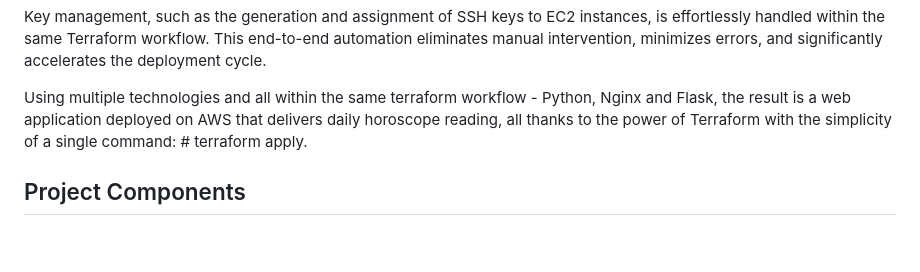
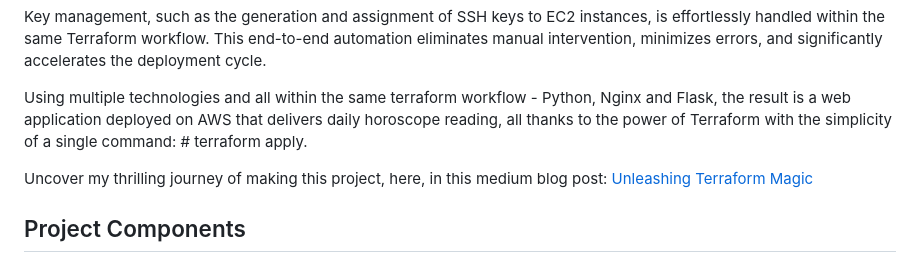
Before and after one commit to talron23/Ansible-Terraform-Python-Project, a Markdown page: README.md, the part around the change. Rendered like a GitHub page; blank space fills up the shorter version.

```diff
--- a/README.md
+++ b/README.md
@@ -8,6 +8,8 @@ Key management, such as the generation and assignment of SSH keys to EC2 instanc
 
 Using multiple technologies and all within the same terraform workflow - Python, Nginx and Flask, the result is a web application deployed on AWS that delivers daily horoscope reading, all thanks to the power of Terraform with the simplicity of a single command: # terraform apply.
 
+Uncover my thrilling journey of making this project, here, in this medium blog post:
+[Unleashing Terraform Magic](https://medium.com/@tal00ron/terraform-unleashed-from-provisioning-to-configuration-d71107585388)
 
 ## Project Components
 
```
